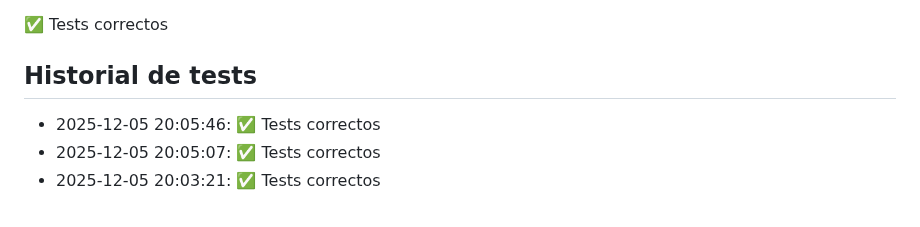
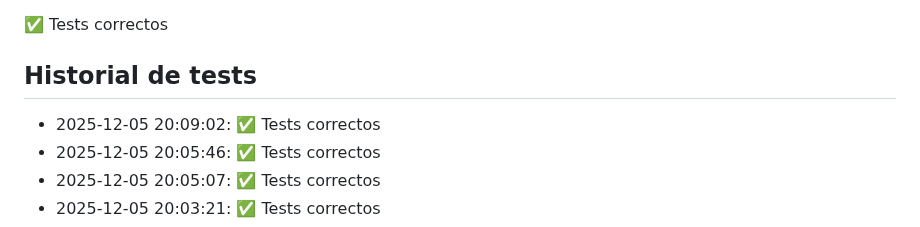
Before and after one commit to Miguel-verdu/P1-MVP, a Markdown page: README.md, the part around the change. Drawn GitHub-style.

Commit message:
Update README y documentación

```diff
--- a/README.md
+++ b/README.md
@@ -201,6 +201,7 @@ Este proyecto sirve para aprender a usar GitHub Actions 🚀
 
 
 ## Historial de tests
+- 2025-12-05 20:09:02: ✅ Tests correctos
 - 2025-12-05 20:05:46: ✅ Tests correctos
 - 2025-12-05 20:05:07: ✅ Tests correctos
 - 2025-12-05 20:03:21: ✅ Tests correctos
```
